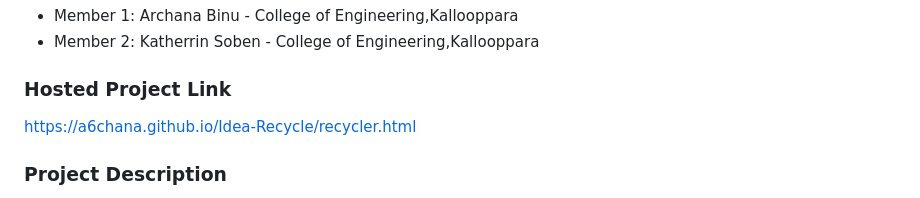
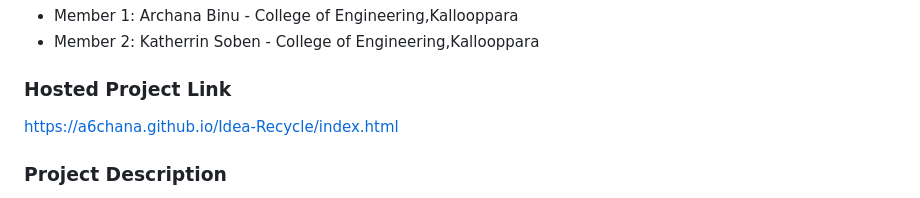
Before and after one commit to A6chana/Idea-Recycle, a Markdown page: README.md, the part around the change. GitHub-like rendering.

```diff
--- a/README.md
+++ b/README.md
@@ -13,7 +13,7 @@
 - Member 2: Katherrin Soben - College of Engineering,Kallooppara
 
 ### Hosted Project Link
-https://a6chana.github.io/Idea-Recycle/recycler.html
+https://a6chana.github.io/Idea-Recycle/index.html
 
 ### Project Description
 “Our platform solves creative block using template-based innovation simulation.
```
